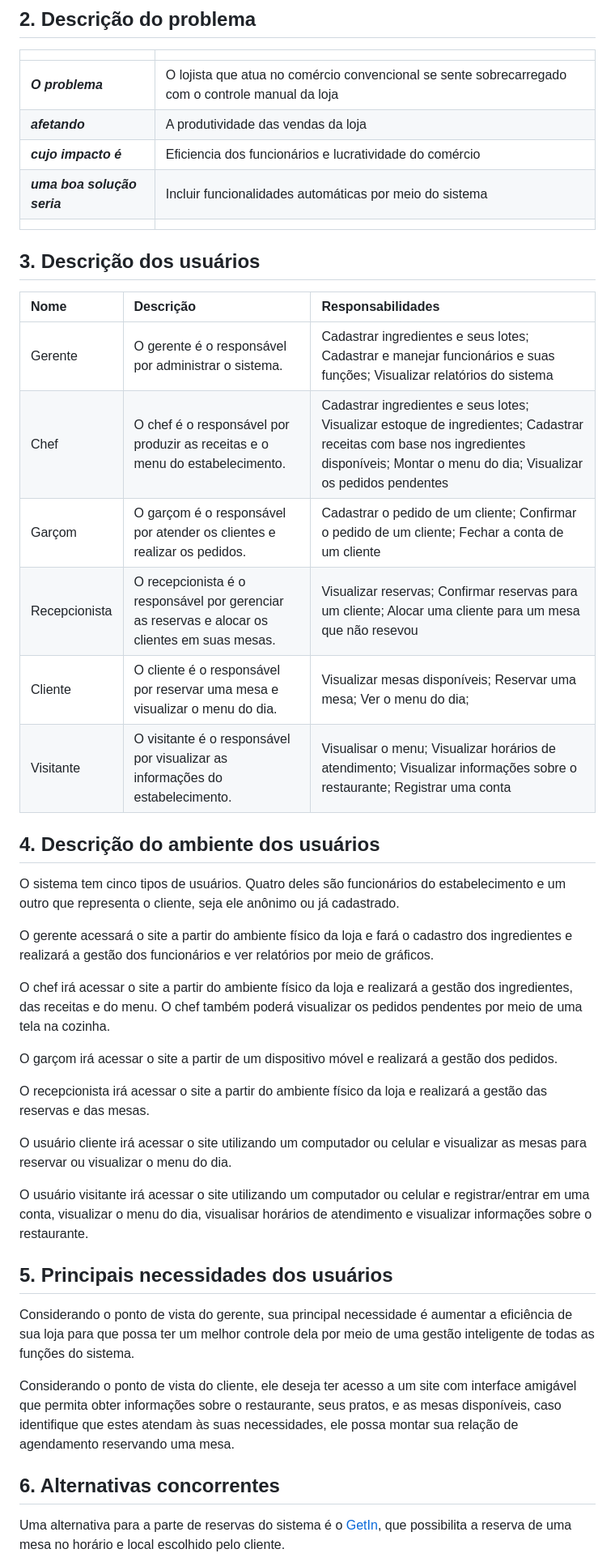
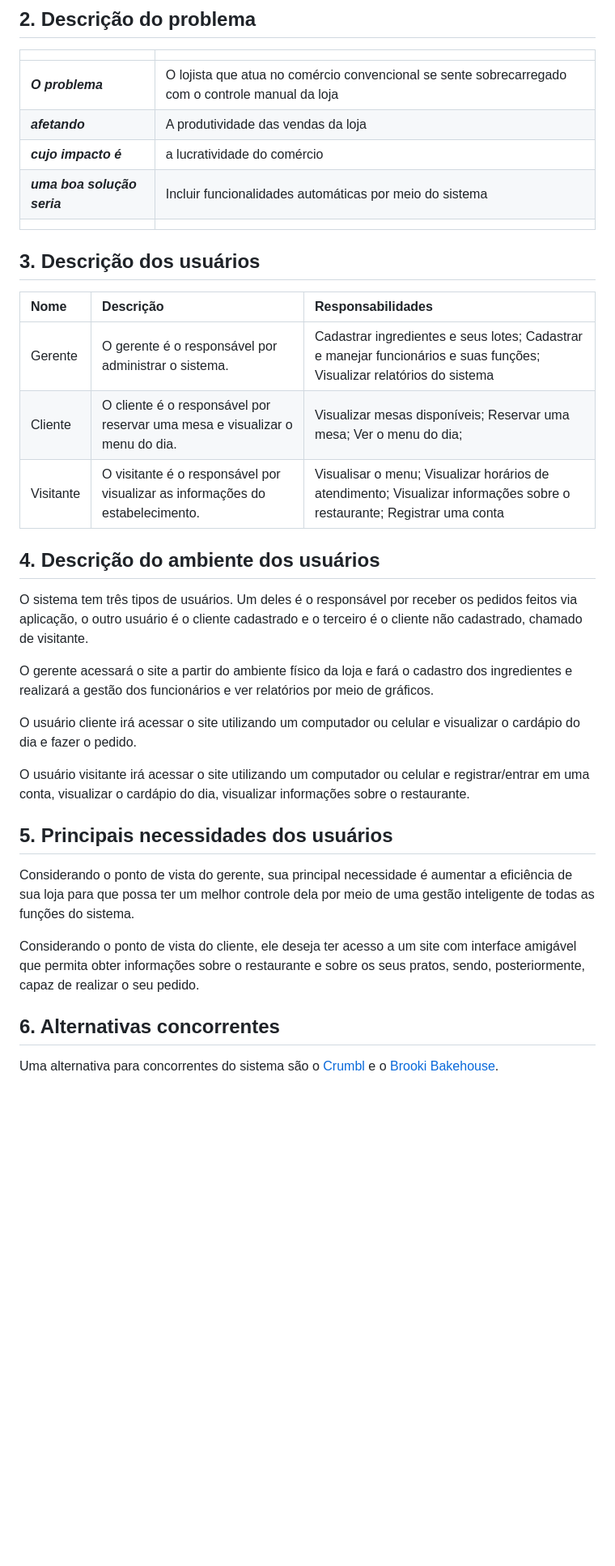
Before and after one commit to PI-InfoWeb-CNAT/Japapou, a Markdown page: docs/Documento_de_Visao.md, the part around one of its changes. Shown at 81% size. GitHub-like rendering; blank space fills up the shorter version.

Commit message:
Update Documento_de_Visao.md
Renovações e alterações do dia 28/04

```diff
--- a/docs/Documento_de_Visao.md
+++ b/docs/Documento_de_Visao.md
@@ -16,7 +16,7 @@
 |:-|:-|
 | **_O problema_** | O lojista que atua no comércio convencional se sente sobrecarregado com o controle manual da loja |
 | **_afetando_** | A produtividade das vendas da loja |
-| **_cujo impacto é_** | Eficiencia dos funcionários e lucratividade do comércio |
+| **_cujo impacto é_** | a lucratividade do comércio |
 | **_uma boa solução seria_** | Incluir funcionalidades automáticas por meio do sistema |
 | | |
 
@@ -24,33 +24,23 @@
 | Nome | Descrição | Responsabilidades |
 |:- |:- |:- |
 | Gerente | O gerente é o responsável por administrar o sistema. | Cadastrar ingredientes e seus lotes; Cadastrar e manejar funcionários e suas funções; Visualizar relatórios do sistema |
-| Chef | O chef é o responsável por produzir as receitas e o menu do estabelecimento. | Cadastrar ingredientes e seus lotes; Visualizar estoque de ingredientes; Cadastrar receitas com base nos ingredientes disponíveis; Montar o menu do dia; Visualizar os pedidos pendentes |
-| Garçom | O garçom é o responsável por atender os clientes e realizar os pedidos. | Cadastrar o pedido de um cliente; Confirmar o pedido de um cliente; Fechar a conta de um cliente |
-| Recepcionista | O recepcionista é o responsável por gerenciar as reservas e alocar os clientes em suas mesas. | Visualizar reservas; Confirmar reservas para um cliente; Alocar uma cliente para um mesa que não resevou |
 | Cliente | O cliente é o responsável por reservar uma mesa e visualizar o menu do dia. | Visualizar mesas disponíveis; Reservar uma mesa; Ver o menu do dia;  |
 | Visitante | O visitante é o responsável por visualizar as informações do estabelecimento. | Visualisar o menu; Visualizar horários de atendimento; Visualizar informações sobre o restaurante; Registrar uma conta |
 
 ## 4. Descrição do ambiente dos usuários
-O sistema tem cinco tipos de usuários. Quatro deles são funcionários do estabelecimento e um outro que representa o cliente, seja ele anônimo ou já cadastrado.
+O sistema tem três tipos de usuários. Um deles é o responsável por receber os pedidos feitos via aplicação, o outro usuário é o cliente cadastrado e o terceiro é o cliente não cadastrado, chamado de visitante.
 
 O gerente acessará o site a partir do ambiente físico da loja e fará o cadastro dos ingredientes e realizará a gestão dos funcionários e ver relatórios por meio de gráficos.
 
-O chef irá acessar o site a partir do ambiente físico da loja e realizará a gestão dos ingredientes, das receitas e do menu.
-O chef também poderá visualizar os pedidos pendentes por meio de uma tela na cozinha.
+O usuário cliente irá acessar o site utilizando  um computador ou celular e visualizar o cardápio do dia e fazer o pedido.
 
-O garçom irá acessar o site a partir de um dispositivo móvel e realizará a gestão dos pedidos.
-
-O recepcionista irá acessar o site a partir do ambiente físico da loja e realizará a gestão das reservas e das mesas.
-
-O usuário cliente irá acessar o site utilizando  um computador ou celular e visualizar as mesas para reservar ou visualizar o menu do dia.
-
-O usuário visitante irá acessar o site utilizando um computador ou celular e registrar/entrar em uma conta, visualizar o menu do dia, visualisar horários de atendimento e visualizar informações sobre o restaurante.
+O usuário visitante irá acessar o site utilizando um computador ou celular e registrar/entrar em uma conta, visualizar o cardápio do dia,  visualizar informações sobre o restaurante.
 
 ## 5. Principais necessidades dos usuários
 Considerando o ponto de vista do gerente, sua principal necessidade é aumentar a eficiência de sua loja para que possa ter um melhor controle dela por meio de uma gestão inteligente de todas as funções do sistema.
 
-Considerando o ponto de vista do cliente, ele deseja ter acesso a um site com interface amigável que permita obter informações sobre o restaurante, seus pratos, e as mesas disponíveis, caso identifique que estes atendam às suas necessidades, ele possa montar sua relação de agendamento reservando uma mesa.
+Considerando o ponto de vista do cliente, ele deseja ter acesso a um site com interface amigável que permita obter informações sobre o restaurante e sobre os seus pratos, sendo, posteriormente, capaz de realizar o seu pedido.
 
 ## 6. Alternativas concorrentes
-Uma alternativa para a parte de reservas do sistema é o [GetIn](https://restaurante.getinapp.com.br/), que possibilita a reserva de uma mesa no horário e local escolhido pelo cliente.
+Uma alternativa para concorrentes do sistema são o [Crumbl](https://crumblcookies.com/order/carry_out) e o [Brooki Bakehouse](https://www.brookibakehouse.com/).
 
```
Also changed, not shown: other parts of docs/Documento_de_Visao.md (+1 -1 lines).
